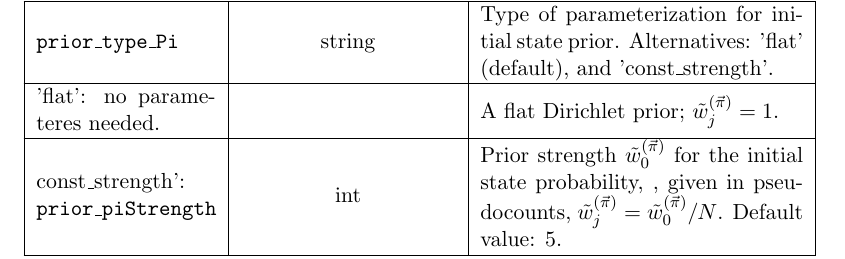
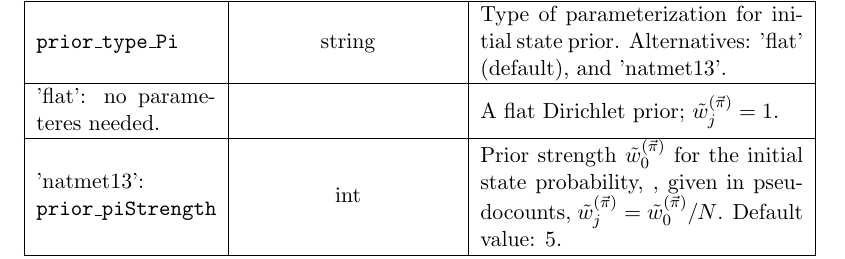
Before and after one commit to bmelinden/vbSPT, a LaTeX document (doc/vbSPT_main.tex, which reads doc/vbSPT_tables.tex): part of page 10 of 32, cut so that both start at the same text. Compiled offline with pdfLaTeX.

Commit message:
renamed pi prior old choice to natmet13

```diff
--- a/doc/vbSPT_tables.tex
+++ b/doc/vbSPT_tables.tex
@@ -95,12 +95,12 @@ coefficient prior. Recommended default value: 5.\\ [0.5ex]
 
 \texttt{prior\_type\_Pi} & string & Type of parameterization for
 initial state prior. Alternatives: 'flat' (default), and
-'const\_strength'. \\ [0.5 ex] \hline
+'natmet13'. \\ [0.5 ex] \hline
 
 'flat': no parameteres needed. && A flat Dirichlet prior;
 $\tilde w_j^{(\vec{\pi})}=1$. \\ [0.5 ex] \hline
 
-const\_strength': \texttt{prior\_piStrength} & int & Prior strength $\tilde
+'natmet13': \texttt{prior\_piStrength} & int & Prior strength $\tilde
 w_0^{(\vec{\pi})}$ for the initial state probability, , given in
 pseudocounts, $\tilde w_j^{(\vec{\pi})}=\tilde w_0^{(\vec{\pi})}/N$.
 Default value: 5.  \\ [0.5ex]
```
Also changed, not shown: vbSPT_userguide.pdf, 3 other files.
